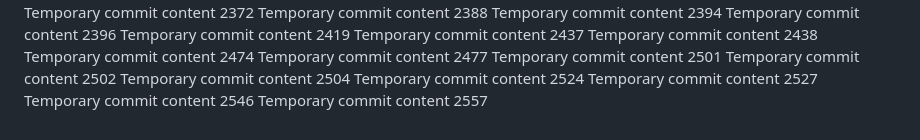
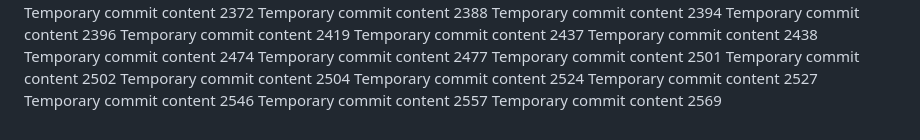
Before and after one commit to andreolf/upgraded-dollop, a Markdown page: report.md, the part around the change. GitHub-like rendering.

```diff
--- a/report.md
+++ b/report.md
@@ -213,3 +213,4 @@ Temporary commit content 2524
 Temporary commit content 2527
 Temporary commit content 2546
 Temporary commit content 2557
+Temporary commit content 2569
```
